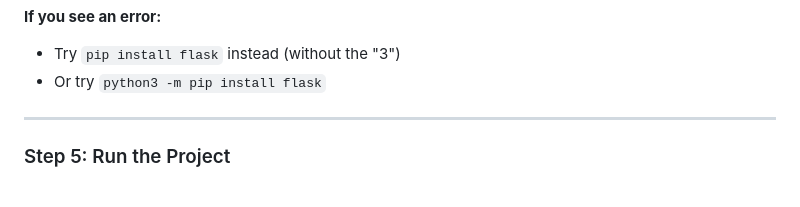
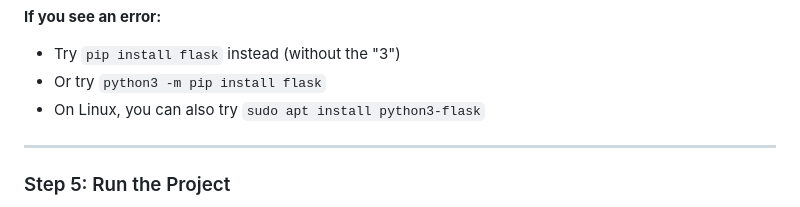
Before and after one commit to FYC23/ITNaS-SQL-injection-project, a Markdown page: README.md, the part around the change. GitHub-like rendering.

Commit message:
expanded README for linux

```diff
--- a/README.md
+++ b/README.md
@@ -211,6 +211,7 @@ Press Enter and wait. You'll see text scrolling by - this is normal!
 **If you see an error:**
 - Try `pip install flask` instead (without the "3")
 - Or try `python3 -m pip install flask`
+- On Linux, you can also try `sudo apt install python3-flask`
 
 ---
 
```
